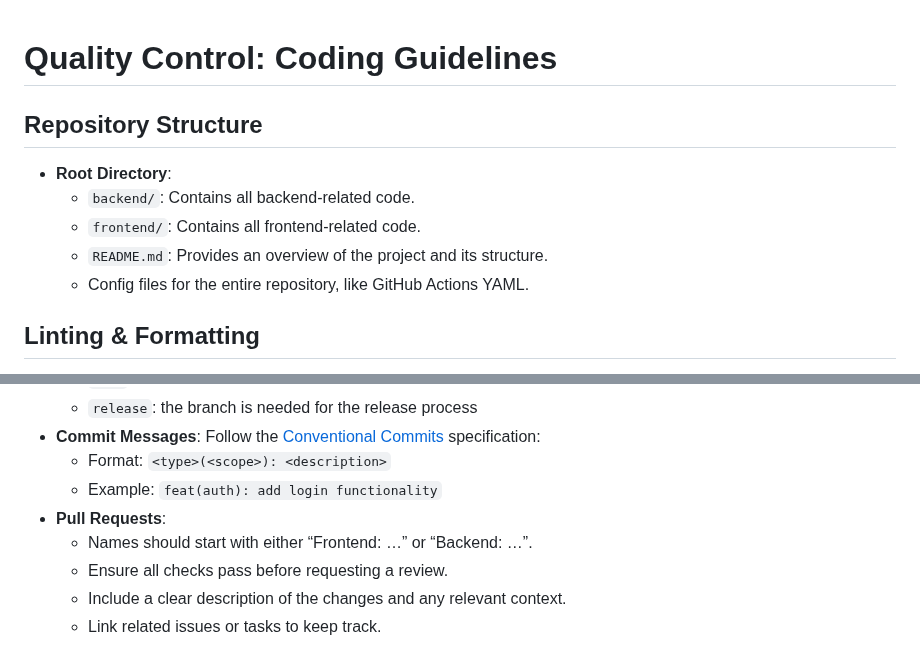
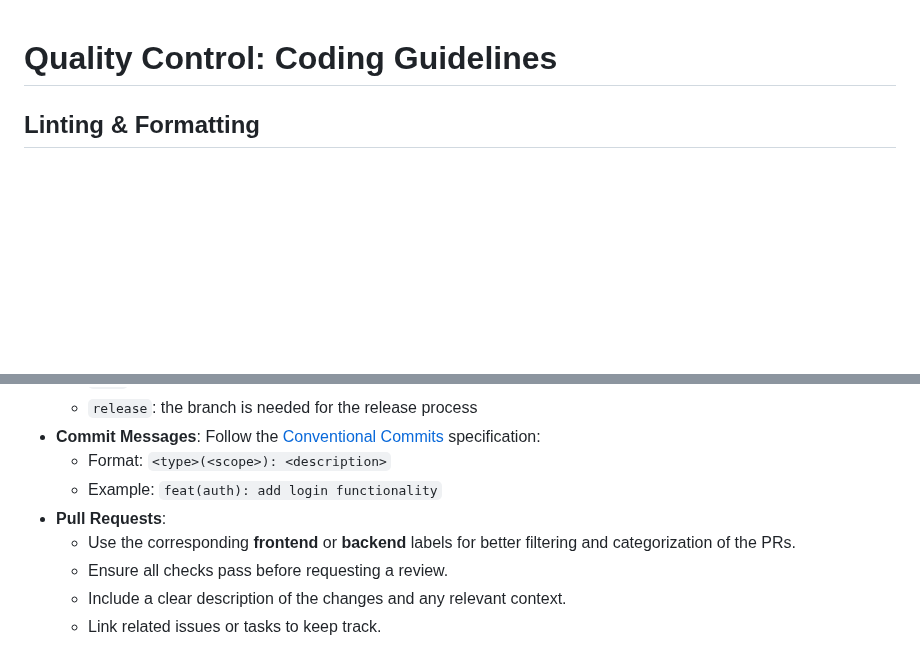
Before and after one commit to jst-seminar-rostlab-tum/eutop-mediamind, a Markdown page: GUIDELINES.md, 2 parts joined by grey strips. GitHub-like rendering; blank space fills up the shorter version.

Commit message:
docs: include comments carlo

```diff
--- a/GUIDELINES.md
+++ b/GUIDELINES.md
@@ -1,12 +1,4 @@
 # Quality Control: Coding Guidelines
-
-## Repository Structure
-
-* **Root Directory**:
-  * `backend/`: Contains all backend-related code.
-  * `frontend/`: Contains all frontend-related code.
-  * `README.md`: Provides an overview of the project and its structure.
-  * Config files for the entire repository, like GitHub Actions YAML.
 
 ## Linting & Formatting
 
@@ -98,7 +90,7 @@ Before merging a PR (in both Frontend and Backend), the pre-merge pipeline must
   * Format: `<type>(<scope>): <description>`
   * Example: `feat(auth): add login functionality`
 * **Pull Requests**:
-  * Names should start with either “Frontend: …” or “Backend: …”.
+  * Use the corresponding __frontend__ or __backend__ labels for better filtering and categorization of the PRs.
   * Ensure all checks pass before requesting a review.
   * Include a clear description of the changes and any relevant context.
   * Link related issues or tasks to keep track.
```
Also changed, not shown: other parts of GUIDELINES.md (+2 -0 lines).
